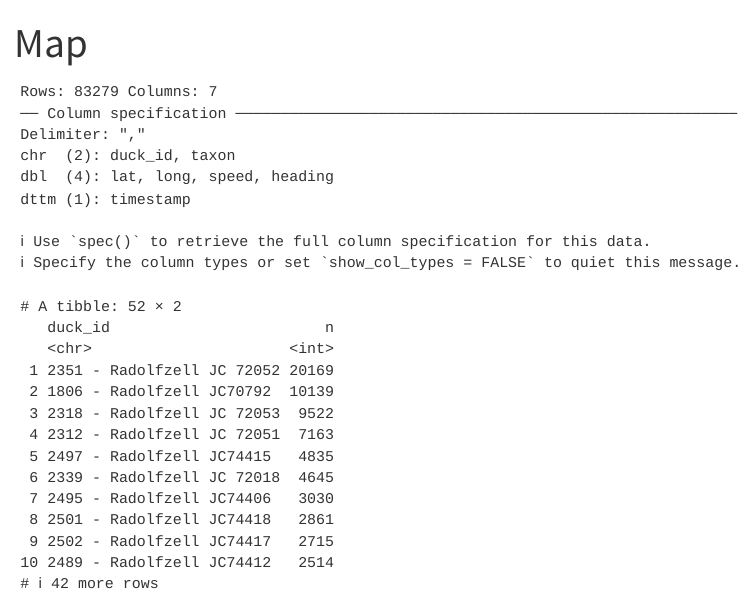
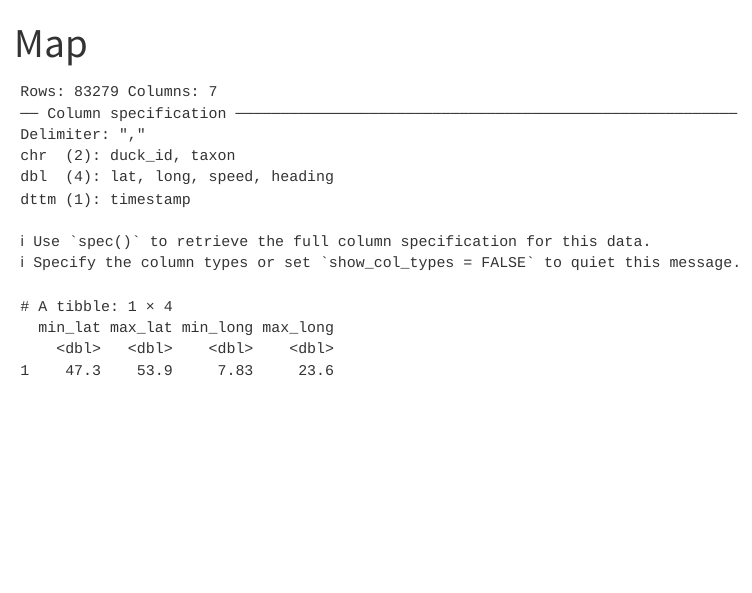
Before and after one commit to cadenhons/ducks, a Quarto document (map.qmd): the page in a window 1100 px wide, from its top. Rendered offline with R 4.5, knitr and Pandoc in place of Quarto, with nearby package versions.

Commit message:
Summarize mallard geographic range
Co-authored-by: Copilot <223556219+Copilot@users.noreply.github.com>

````diff
--- a/map.qmd
+++ b/map.qmd
@@ -11,5 +11,11 @@
 
 ```{r}
 mallards <- read_csv("data/mallards.csv")
-mallards |> count(duck_id, sort = TRUE)
+mallards |>
+  summarize(
+    min_lat = min(lat, na.rm = TRUE),
+    max_lat = max(lat, na.rm = TRUE),
+    min_long = min(long, na.rm = TRUE),
+    max_long = max(long, na.rm = TRUE)
+  )
 ```
````
